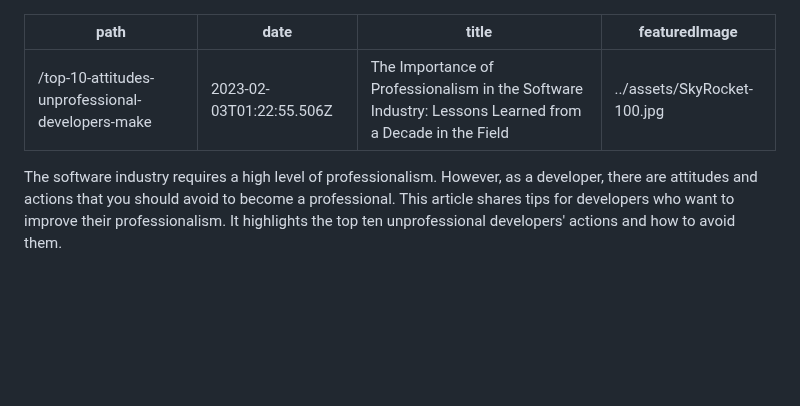
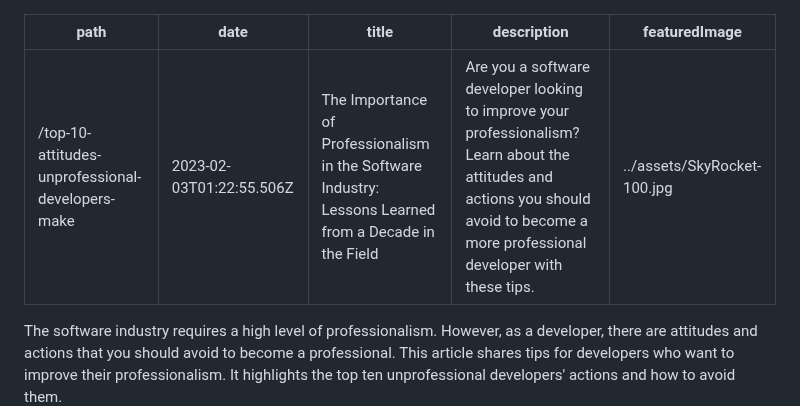
Before and after one commit to donedgardo/blog, a Markdown page: content/blog/top-10-attitudes-and-actions-unprofesional-developers-make.md, the part around the change. GitHub-like rendering; blank space fills up the shorter version.

Commit message:
Fix Seo description

```diff
--- a/content/blog/top-10-attitudes-and-actions-unprofesional-developers-make.md
+++ b/content/blog/top-10-attitudes-and-actions-unprofesional-developers-make.md
@@ -2,6 +2,7 @@
 path: /top-10-attitudes-unprofessional-developers-make
 date: 2023-02-03T01:22:55.506Z
 title: "The Importance of Professionalism in the Software Industry: Lessons Learned from a Decade in the Field"
+description: "Are you a software developer looking to improve your professionalism? Learn about the attitudes and actions you should avoid to become a more professional developer with these tips."
 featuredImage: ../assets/SkyRocket-100.jpg
 ---
 The software industry requires a high level of professionalism. However, as a developer, there are attitudes and actions that you
```
